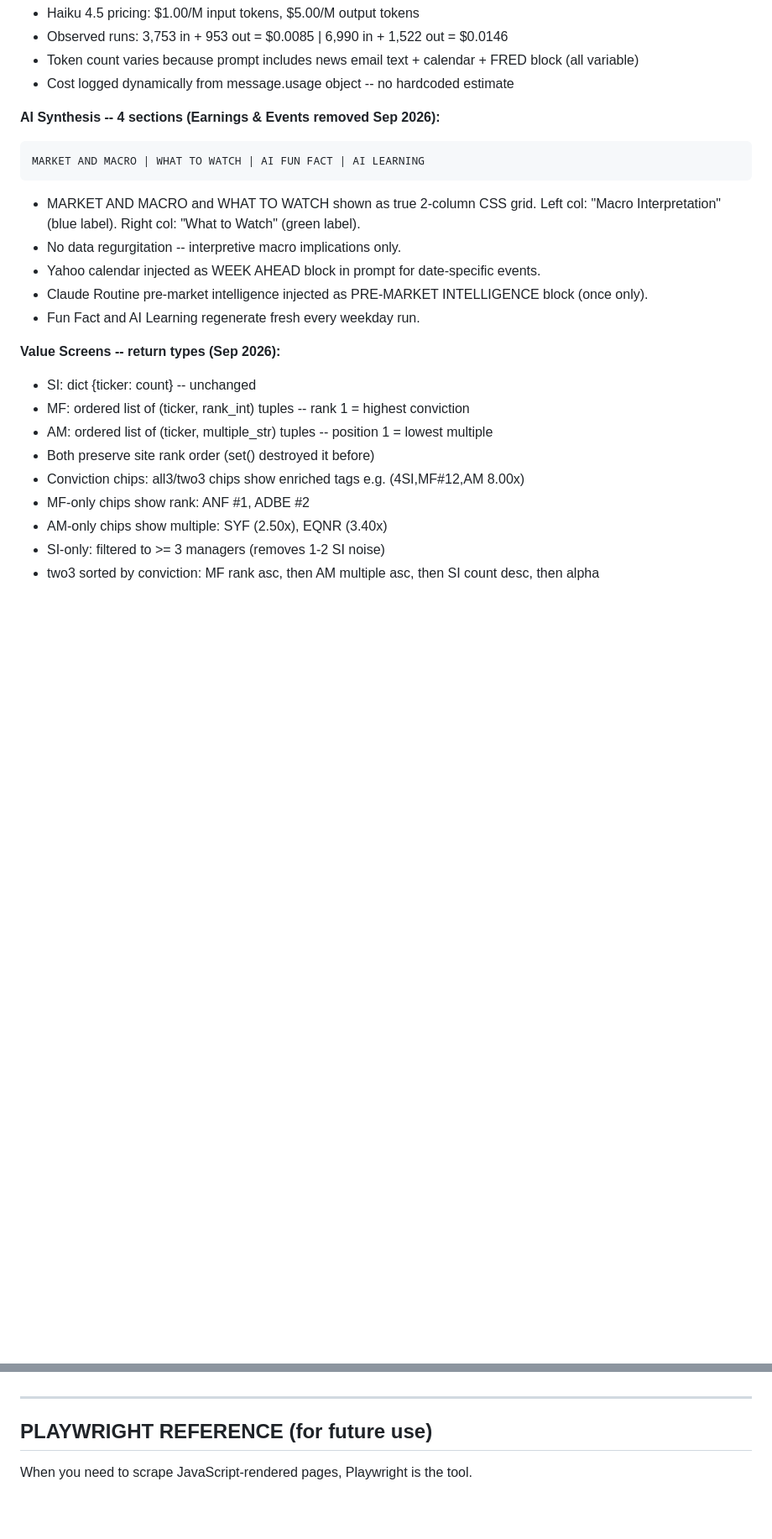
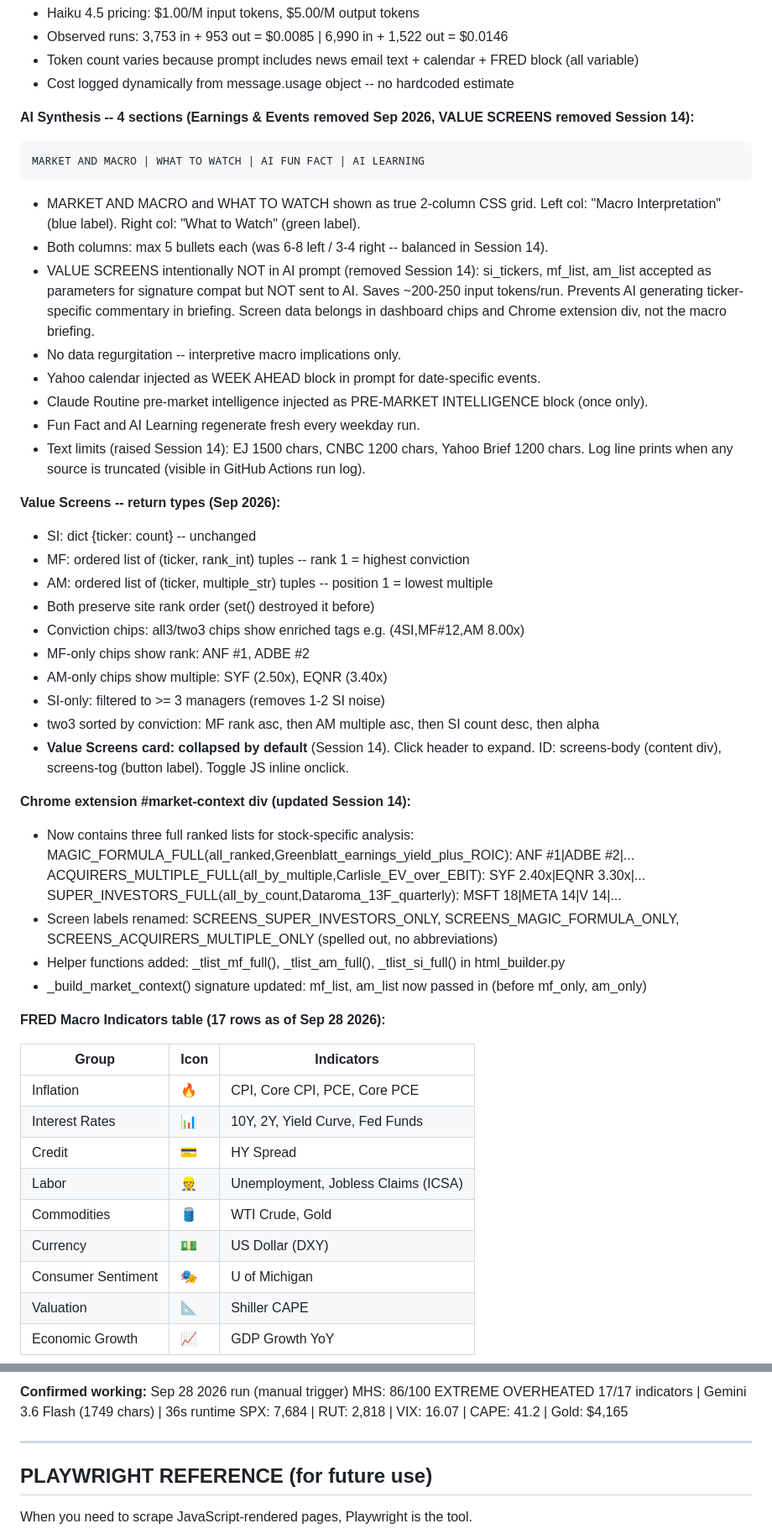
Before and after one commit to anil2040/market-pulse-ai, a Markdown page: SESSION_LOG.md, 2 parts joined by grey strips. Shown at 84% size. Rendered like a GitHub page; blank space fills up the shorter version.

````diff
--- a/SESSION_LOG.md
+++ b/SESSION_LOG.md
@@ -259,16 +274,23 @@ gemini-3.6-flash  (free, ~20 RPD confirmed from AI Studio dashboard, resets dail
 - Token count varies because prompt includes news email text + calendar + FRED block (all variable)
 - Cost logged dynamically from message.usage object -- no hardcoded estimate
 
-**AI Synthesis -- 4 sections (Earnings & Events removed Sep 2026):**
+**AI Synthesis -- 4 sections (Earnings & Events removed Sep 2026, VALUE SCREENS removed Session 14):**
 ```
 MARKET AND MACRO | WHAT TO WATCH | AI FUN FACT | AI LEARNING
 ```
 - MARKET AND MACRO and WHAT TO WATCH shown as true 2-column CSS grid.
   Left col: "Macro Interpretation" (blue label). Right col: "What to Watch" (green label).
+- Both columns: max 5 bullets each (was 6-8 left / 3-4 right -- balanced in Session 14).
+- VALUE SCREENS intentionally NOT in AI prompt (removed Session 14):
+  si_tickers, mf_list, am_list accepted as parameters for signature compat but NOT sent to AI.
+  Saves ~200-250 input tokens/run. Prevents AI generating ticker-specific commentary in briefing.
+  Screen data belongs in dashboard chips and Chrome extension div, not the macro briefing.
 - No data regurgitation -- interpretive macro implications only.
 - Yahoo calendar injected as WEEK AHEAD block in prompt for date-specific events.
 - Claude Routine pre-market intelligence injected as PRE-MARKET INTELLIGENCE block (once only).
 - Fun Fact and AI Learning regenerate fresh every weekday run.
+- Text limits (raised Session 14): EJ 1500 chars, CNBC 1200 chars, Yahoo Brief 1200 chars.
+  Log line prints when any source is truncated (visible in GitHub Actions run log).
 
 **Value Screens -- return types (Sep 2026):**
 - SI: dict {ticker: count} -- unchanged
@@ -280,3 +302,30 @@ MARKET AND MACRO | WHAT TO WATCH | AI FUN FACT | AI LEARNING
 - AM-only chips show multiple: SYF (2.50x), EQNR (3.40x)
 - SI-only: filtered to >= 3 managers (removes 1-2 SI noise)
 - two3 sorted by conviction: MF rank asc, then AM multiple asc, then SI count desc, then alpha
+- **Value Screens card: collapsed by default** (Session 14). Click header to expand.
+  ID: screens-body (content div), screens-tog (button label). Toggle JS inline onclick.
+
+**Chrome extension #market-context div (updated Session 14):**
+- Now contains three full ranked lists for stock-specific analysis:
+  MAGIC_FORMULA_FULL(all_ranked,Greenblatt_earnings_yield_plus_ROIC): ANF #1|ADBE #2|...
+  ACQUIRERS_MULTIPLE_FULL(all_by_multiple,Carlisle_EV_over_EBIT): SYF 2.40x|EQNR 3.30x|...
+  SUPER_INVESTORS_FULL(all_by_count,Dataroma_13F_quarterly): MSFT 18|META 14|V 14|...
+- Screen labels renamed: SCREENS_SUPER_INVESTORS_ONLY, SCREENS_MAGIC_FORMULA_ONLY,
+  SCREENS_ACQUIRERS_MULTIPLE_ONLY (spelled out, no abbreviations)
+- Helper functions added: _tlist_mf_full(), _tlist_am_full(), _tlist_si_full() in html_builder.py
+- _build_market_context() signature updated: mf_list, am_list now passed in (before mf_only, am_only)
+
+**FRED Macro Indicators table (17 rows as of Sep 28 2026):**
+
+| Group | Icon | Indicators |
+|---|---|---|
+| Inflation | 🔥 | CPI, Core CPI, PCE, Core PCE |
+| Interest Rates | 📊 | 10Y, 2Y, Yield Curve, Fed Funds |
+| Credit | 💳 | HY Spread |
+| Labor | 👷 | Unemployment, Jobless Claims (ICSA) |
+| Commodities | 🛢 | WTI Crude, Gold |
+| Currency | 💵 | US Dollar (DXY) |
+| Consumer Sentiment | 🎭 | U of Michigan |
+| Valuation | 📐 | Shiller CAPE |
+| Economic Growth | 📈 | GDP Growth YoY |
+
@@ -784,3 +810,7 @@ AI synthesis: Haiku fallback, $0.0074 (3,371 in + 804 out tokens)
+**Confirmed working:** Sep 28 2026 run (manual trigger)
+MHS: 86/100 EXTREME OVERHEATED
+17/17 indicators | Gemini 3.6 Flash (1749 chars) | 36s runtime
+SPX: 7,684 | RUT: 2,818 | VIX: 16.07 | CAPE: 41.2 | Gold: $4,165
 
 ---
 
````
Also changed, not shown: other parts of SESSION_LOG.md (+143 -151 lines).
